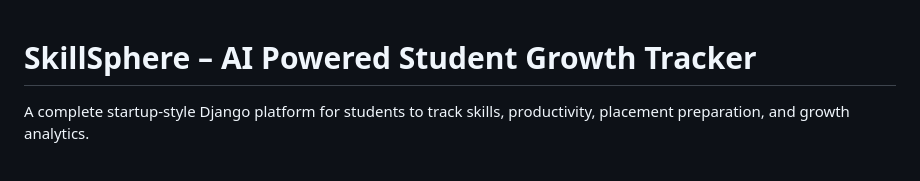
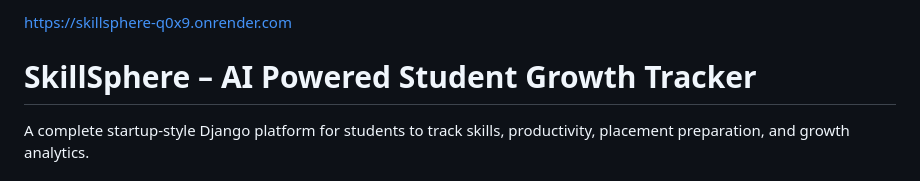
Before and after one commit to Rakesh451-ai/SkillSphere, a Markdown page: README.md, the part around the change. GitHub-like rendering.

Commit message:
Add website link to README
Added a link to the SkillSphere website.

```diff
--- a/README.md
+++ b/README.md
@@ -1,3 +1,6 @@
+
+https://skillsphere-q0x9.onrender.com
+
 # SkillSphere – AI Powered Student Growth Tracker
 
 A complete startup-style Django platform for students to track skills, productivity, placement preparation, and growth analytics.
```
